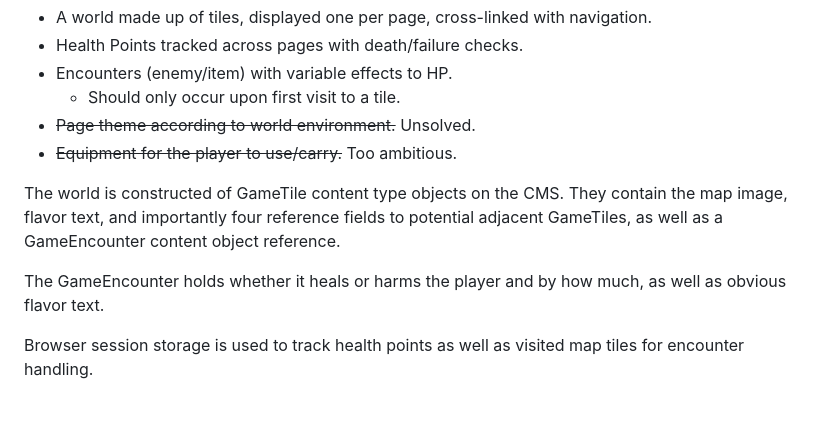
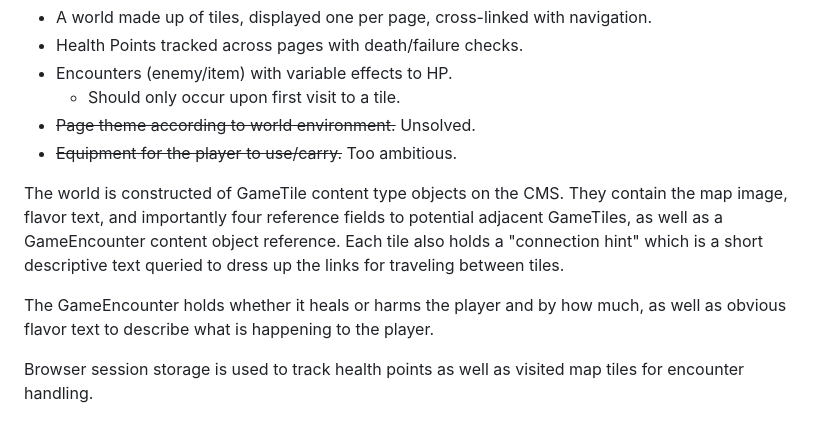
Before and after one commit to OLD-itdev164-fa2024/eric-ziegler-p2, a Markdown page: README.md, the part around the change. Drawn GitHub-style.

Commit message:
readme notes

```diff
--- a/README.md
+++ b/README.md
@@ -14,9 +14,9 @@ These were admittedly somewhat iterative and retroactively developed, as I did n
 - ~~Page theme according to world environment.~~ Unsolved.
 - ~~Equipment for the player to use/carry.~~ Too ambitious.
 
-The world is constructed of GameTile content type objects on the CMS. They contain the map image, flavor text, and importantly four reference fields to potential adjacent GameTiles, as well as a GameEncounter content object reference.
+The world is constructed of GameTile content type objects on the CMS. They contain the map image, flavor text, and importantly four reference fields to potential adjacent GameTiles, as well as a GameEncounter content object reference. Each tile also holds a "connection hint" which is a short descriptive text queried to dress up the links for traveling between tiles.
 
-The GameEncounter holds whether it heals or harms the player and by how much, as well as obvious flavor text.
+The GameEncounter holds whether it heals or harms the player and by how much, as well as obvious flavor text to describe what is happening to the player.
 
 Browser session storage is used to track health points as well as visited map tiles for encounter handling.
 
```
